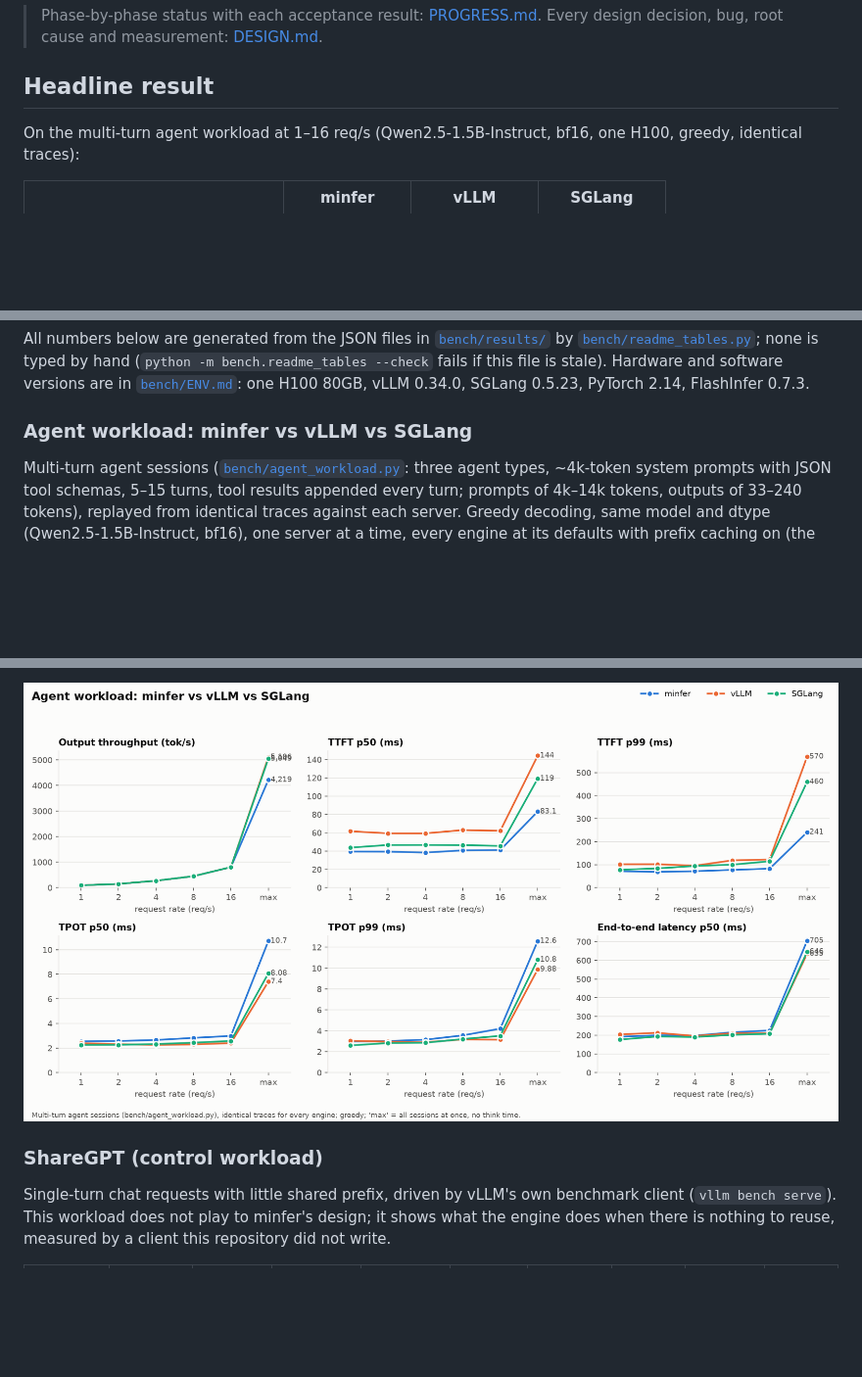
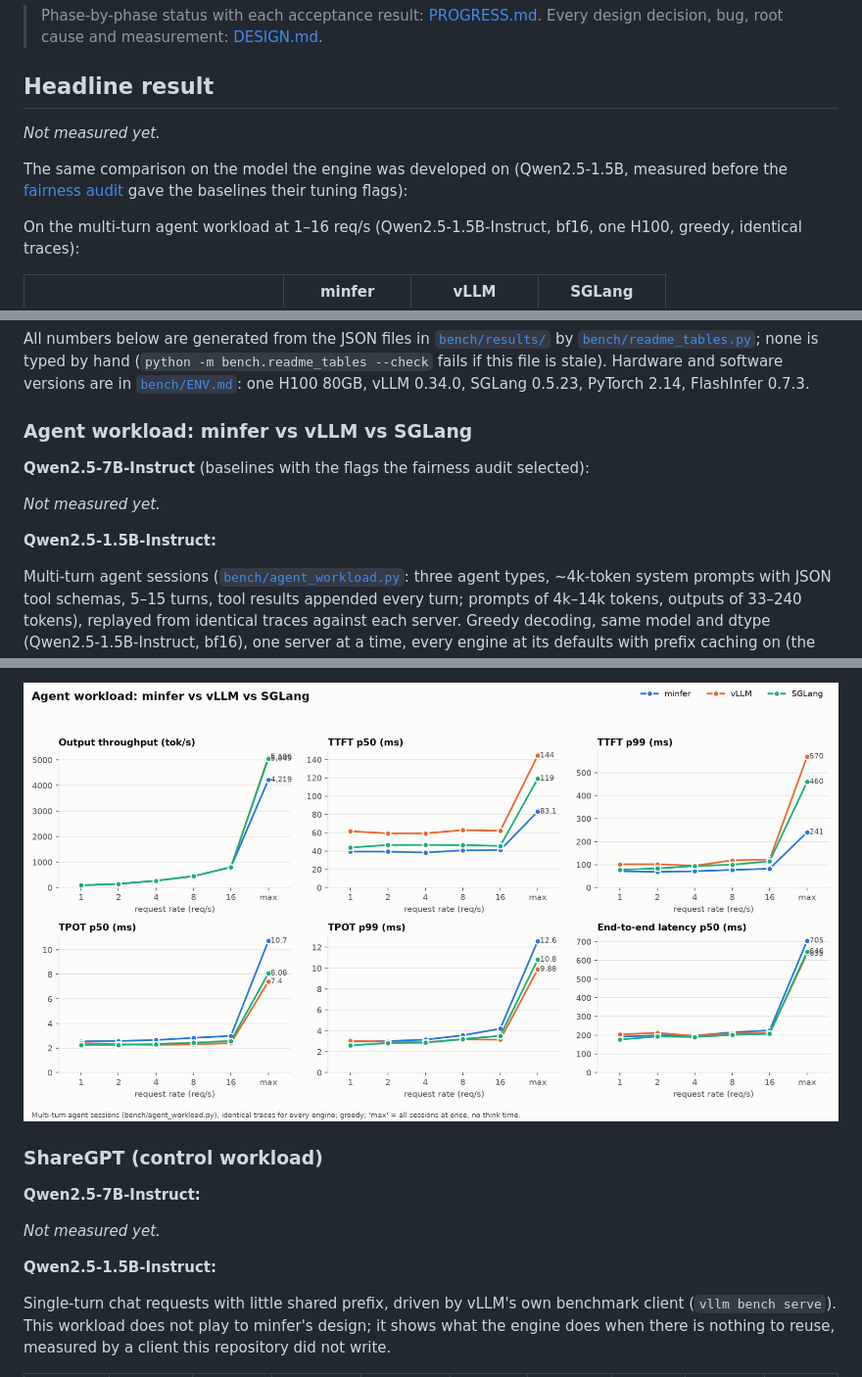
Before and after one commit to visshbala21/minfer, a Markdown page: README.md, 3 parts joined by grey strips. Shown at 98% size. Drawn GitHub-style; blank space fills up the shorter version.

Commit message:
README: 7B takes the primary slots (pending results), 1.5B becomes secondary; DESIGN B-006
Co-Authored-By: Claude Fable 5.2 <noreply@anthropic.com>

```diff
--- a/README.md
+++ b/README.md
@@ -17,6 +17,13 @@ not a wrapper around another serving engine.
 ## Headline result
 
 <!-- BEGIN headline -->
+_Not measured yet._
+<!-- END headline -->
+
+The same comparison on the model the engine was developed on (Qwen2.5-1.5B, measured before the
+[fairness audit](#fairness-audit) gave the baselines their tuning flags):
+
+<!-- BEGIN headline-1.5b -->
 On the multi-turn agent workload at 1–16 req/s (Qwen2.5-1.5B-Instruct, bf16, one H100, greedy, identical traces):
 
 | | minfer | vLLM | SGLang |
@@ -137,6 +144,14 @@ SGLang 0.5.23, PyTorch 2.14, FlashInfer 0.7.3.
 
 ### Agent workload: minfer vs vLLM vs SGLang
 
+**Qwen2.5-7B-Instruct** (baselines with the flags the fairness audit selected):
+
+<!-- BEGIN agent-results -->
+_Not measured yet._
+<!-- END agent-results -->
+
+**Qwen2.5-1.5B-Instruct:**
+
 Multi-turn agent sessions ([`bench/agent_workload.py`](bench/agent_workload.py): three
 agent types, ~4k-token system prompts with JSON tool schemas, 5–15 turns, tool results
 appended every turn; prompts of 4k–14k tokens, outputs of 33–240 tokens), replayed from
@@ -171,7 +186,15 @@ no think time. A value is bold when it is the best of the three at the printed p
 
-![Agent workload](bench/plots/agent_vs_rate.png)
+![Agent workload, 1.5B](bench/plots/agent_vs_rate_1.5b.png)
 
 ### ShareGPT (control workload)
+
+**Qwen2.5-7B-Instruct:**
+
+<!-- BEGIN sharegpt-results -->
+_Not measured yet._
+<!-- END sharegpt-results -->
+
+**Qwen2.5-1.5B-Instruct:**
 
 Single-turn chat requests with little shared prefix, driven by vLLM's own benchmark client
 (`vllm bench serve`). This workload does not play to minfer's design; it shows what the
```
Also changed, not shown: other parts of README.md (+6 -6 lines), DESIGN.md (+20 -0 lines), bench/plots/agent_prefix_cache_1.5b.png (renamed from bench/plots/agent_prefix_cache.png), bench/plots/agent_vs_rate_1.5b.png (renamed from bench/plots/agent_vs_rate.png), bench/plots/sharegpt_vs_rate_1.5b.png (renamed from bench/plots/sharegpt_vs_rate.png).
